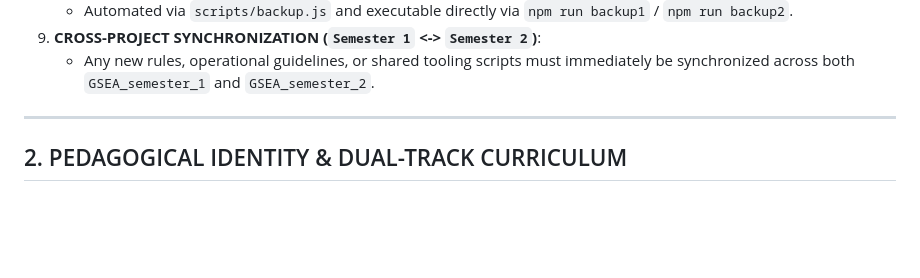
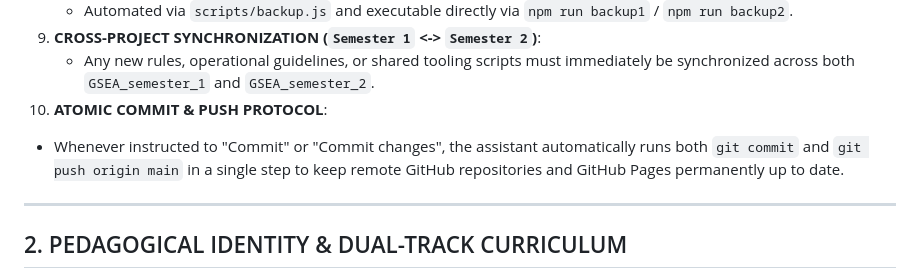
Before and after one commit to powerforcemotiondrive-pixel/GSEA_semester_2, a Markdown page: PROJECT_RULES.md, the part around the change. Rendered like a GitHub page; blank space fills up the shorter version.

```diff
--- a/PROJECT_RULES.md
+++ b/PROJECT_RULES.md
@@ -39,6 +39,8 @@ Before modifying any file in this repository, any AI assistant MUST adhere to th
    - Automated via `scripts/backup.js` and executable directly via `npm run backup1` / `npm run backup2`.
 9. **CROSS-PROJECT SYNCHRONIZATION (`Semester 1` <-> `Semester 2`)**:
    - Any new rules, operational guidelines, or shared tooling scripts must immediately be synchronized across both `GSEA_semester_1` and `GSEA_semester_2`.
+10. **ATOMIC COMMIT & PUSH PROTOCOL**:
+   - Whenever instructed to "Commit" or "Commit changes", the assistant automatically runs both `git commit` and `git push origin main` in a single step to keep remote GitHub repositories and GitHub Pages permanently up to date.
 
 ---
 
```
Also changed, not shown: AGENTS.md (+3 -0 lines).
